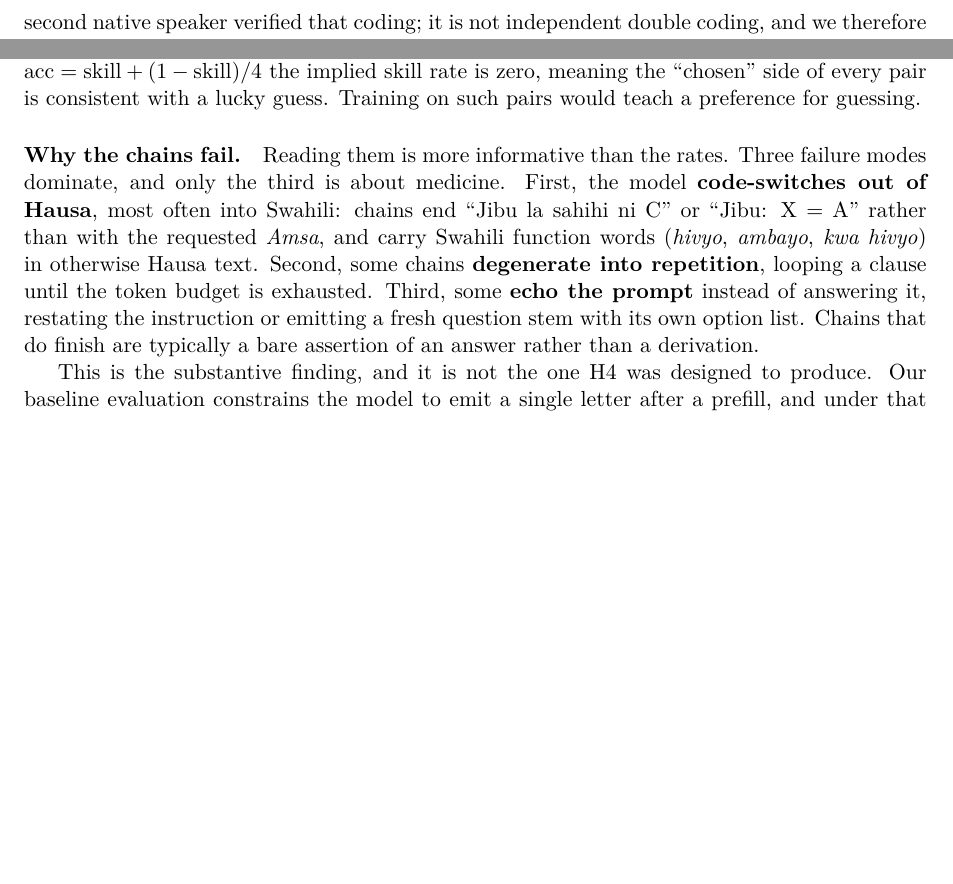
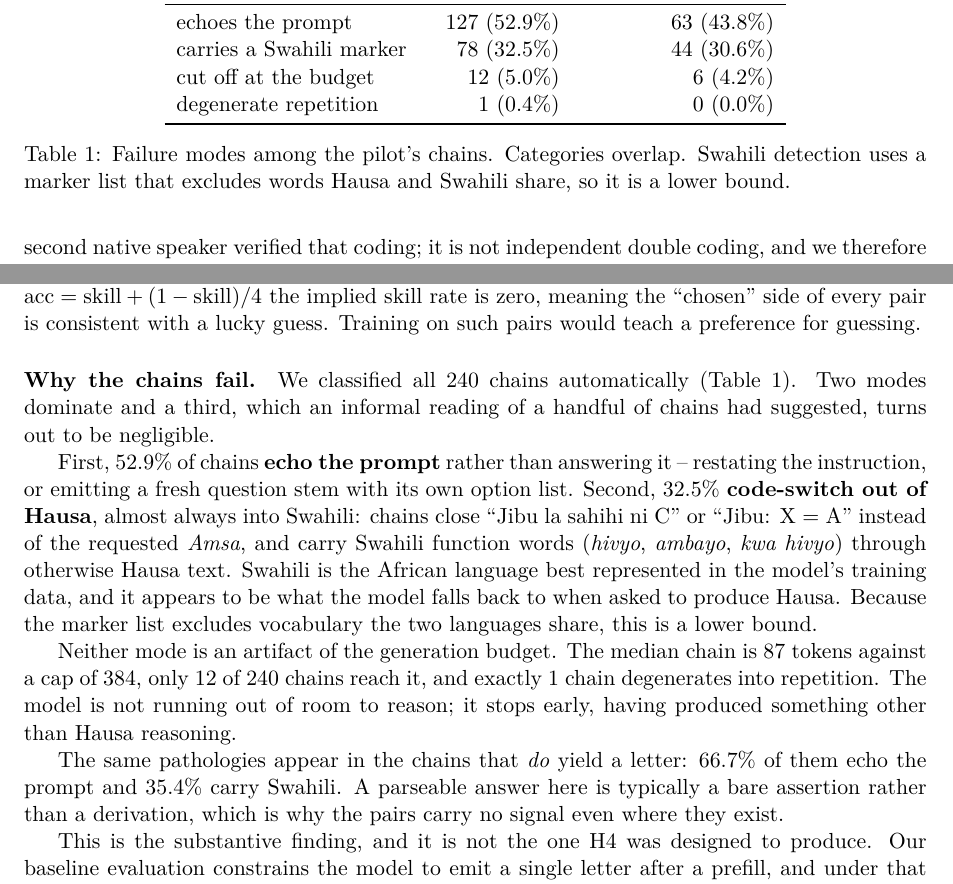
Before and after one commit to avvas200/hausa-med-qa, a LaTeX paper (paper/main.tex): two parts of page 7 of 9 before the commit and two parts of page 7 of 10 after it, joined at a grey line, cut at the place of the change, the shorter picture padded with empty space. Compiled offline with pdfLaTeX.

Commit message:
feat: the H4 failure modes are measured now, and one of my claims was wrong
The re-scored gate is byte-identical to the first run - parse rate 0.400,
accuracy 0.079, 17 pairs. The lower-case parser bug was real but never fired on
this data, so nothing previously reported moves. Worth knowing the fix cost
nothing to verify.

The breakdown over all 240 chains corrects the section I wrote from reading
ten of them:

  echoes the prompt         127 / 240   52.9%
  carries a Swahili marker   78 / 240   32.5%
  cut off at the budget      12 / 240    5.0%
  degenerate repetition       1 / 240    0.4%

I had written that chains "degenerate into repetition, looping a clause until
the token budget is exhausted" as one of three dominant modes. It is one chain
in 240. I generalised a vivid example from a ten-chain sample into a claim
about the population, which is exactly the error the measurement was meant to
catch, and the abstract repeated it. Both corrected.

What the measurement adds beyond the correction:

- Prompt echoing, not code-switching, is the commonest failure, and I had it
  ranked third.
- The budget is not the constraint. Median chain is 87 tokens against a cap of
  384 and only 12 reach it, which rules out "max_new_tokens too small" as an
  alternative explanation. That mattered: it was the most plausible benign
  reading of a 0.400 parse rate.
- The same pathologies run through the chains that DO parse - 66.7% echo the
  prompt, 35.4% carry Swahili - which is why pairs carry no signal even where
  they exist. That is a stronger argument for the stop verdict than the rates.

Section 5 now carries a table instead of three adjectives.

```diff
--- a/paper/main.tex
+++ b/paper/main.tex
@@ -390,16 +391,55 @@ skill rate is zero, meaning the ``chosen'' side of every pair is consistent with
 a lucky guess. Training on such pairs would teach a preference for guessing.
 
 \paragraph{Why the chains fail.}
-Reading them is more informative than the rates. Three failure modes dominate,
-and only the third is about medicine. First, the model \textbf{code-switches out of
-Hausa}, most often into Swahili: chains end ``Jibu la sahihi ni C'' or
-``Jibu: X = A'' rather than with the requested \emph{Amsa}, and carry Swahili
-function words (\emph{hivyo}, \emph{ambayo}, \emph{kwa hivyo}) in otherwise
-Hausa text. Second, some chains \textbf{degenerate into repetition}, looping a clause
-until the token budget is exhausted. Third, some \textbf{echo the prompt} instead of
-answering it, restating the instruction or emitting a fresh question stem with
-its own option list. Chains that do finish are typically a bare assertion of an
-answer rather than a derivation.
+We classified all \FailChains{} chains automatically
+(Table~\ref{tab:failmodes}). Two modes dominate and a third, which an informal
+reading of a handful of chains had suggested, turns out to be negligible.
+
+\begin{table}[t]
+  \centering
+  \begin{tabular}{lrr}
+    \toprule
+     & all \FailChains{} chains & the \FailUnparsed{} unparseable \\
+    \midrule
+    echoes the prompt        & \FailAllPromptEchoN{} (\FailAllPromptEcho{}\%)
+                             & \FailAnyPromptEchoN{} (\FailAnyPromptEcho{}\%) \\
+    carries a Swahili marker & \FailAllSwahiliN{} (\FailAllSwahili{}\%)
+                             & \FailAnySwahiliN{} (\FailAnySwahili{}\%) \\
+    cut off at the budget    & \FailAllTruncatedN{} (\FailAllTruncated{}\%)
+                             & \FailAnyTruncatedN{} (\FailAnyTruncated{}\%) \\
+    degenerate repetition    & \FailAllRepetitionN{} (\FailAllRepetition{}\%)
+                             & \FailAnyRepetitionN{} (\FailAnyRepetition{}\%) \\
+    \bottomrule
+  \end{tabular}
+  \caption{Failure modes among the pilot's chains. Categories overlap. Swahili
+  detection uses a marker list that excludes words Hausa and Swahili share, so
+  it is a lower bound.}
+  \label{tab:failmodes}
+\end{table}
+
+First, \FailAllPromptEcho{}\% of chains \textbf{echo the prompt} rather than
+answering it -- restating the instruction, or emitting a fresh question stem
+with its own option list. Second, \FailAllSwahili{}\% \textbf{code-switch out of
+Hausa}, almost always into Swahili: chains close ``Jibu la sahihi ni C'' or
+``Jibu: X = A'' instead of the requested \emph{Amsa}, and carry Swahili
+function words (\emph{hivyo}, \emph{ambayo}, \emph{kwa hivyo}) through otherwise
+Hausa text. Swahili is the African language best represented in the model's
+training data, and it appears to be what the model falls back to when asked to
+produce Hausa. Because the marker list excludes vocabulary the two languages
+share, this is a lower bound.
+
+Neither mode is an artifact of the generation budget. The median chain is
+\FailMedianTokens{} tokens against a cap of \FailTokenBudget{}, only
+\FailAtBudget{} of \FailChains{} chains reach it, and exactly
+\FailAllRepetitionN{} chain degenerates into repetition. The model is not
+running out of room to reason; it stops early, having produced something other
+than Hausa reasoning.
+
+The same pathologies appear in the chains that \emph{do} yield a letter:
+\FailParsedPromptEcho{}\% of them echo the prompt and
+\FailParsedCodeSwitch{}\% carry Swahili. A parseable answer here is typically a
+bare assertion rather than a derivation, which is why the pairs carry no signal
+even where they exist.
 
 This is the substantive finding, and it is not the one H4 was designed to
 produce. Our baseline evaluation constrains the model to emit a single letter
```
Also changed, not shown: paper/numbers.tex (+37 -0 lines), results/figures/fig1_accuracy.pdf, results/figures/fig2_effects.pdf, results/figures/fig3_parse_rate.pdf, results/figures/fig4_scoring.pdf, results/figures/fig5_e1_errors.pdf, paper/main.tex (5 more changed lines), 1 other file.
